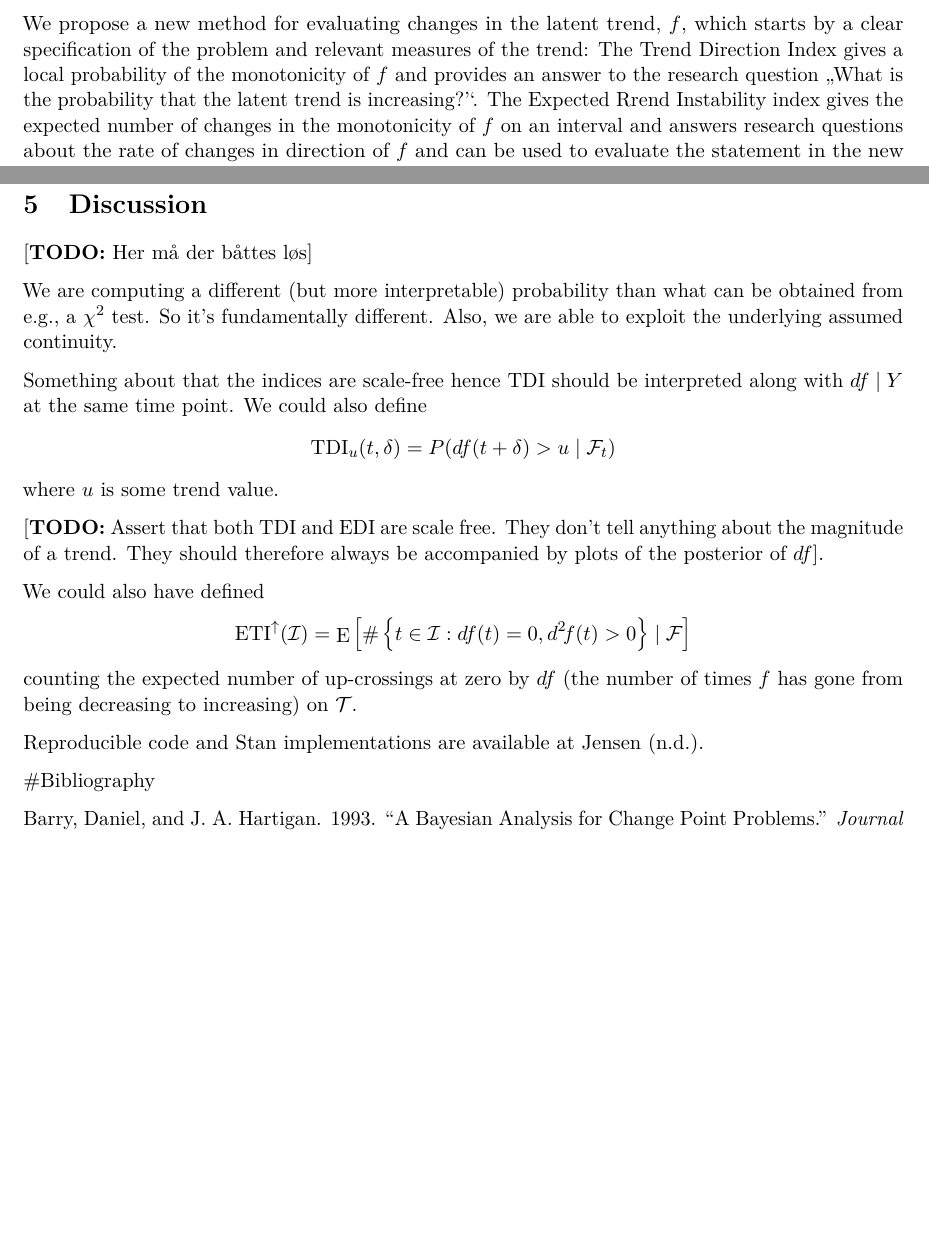
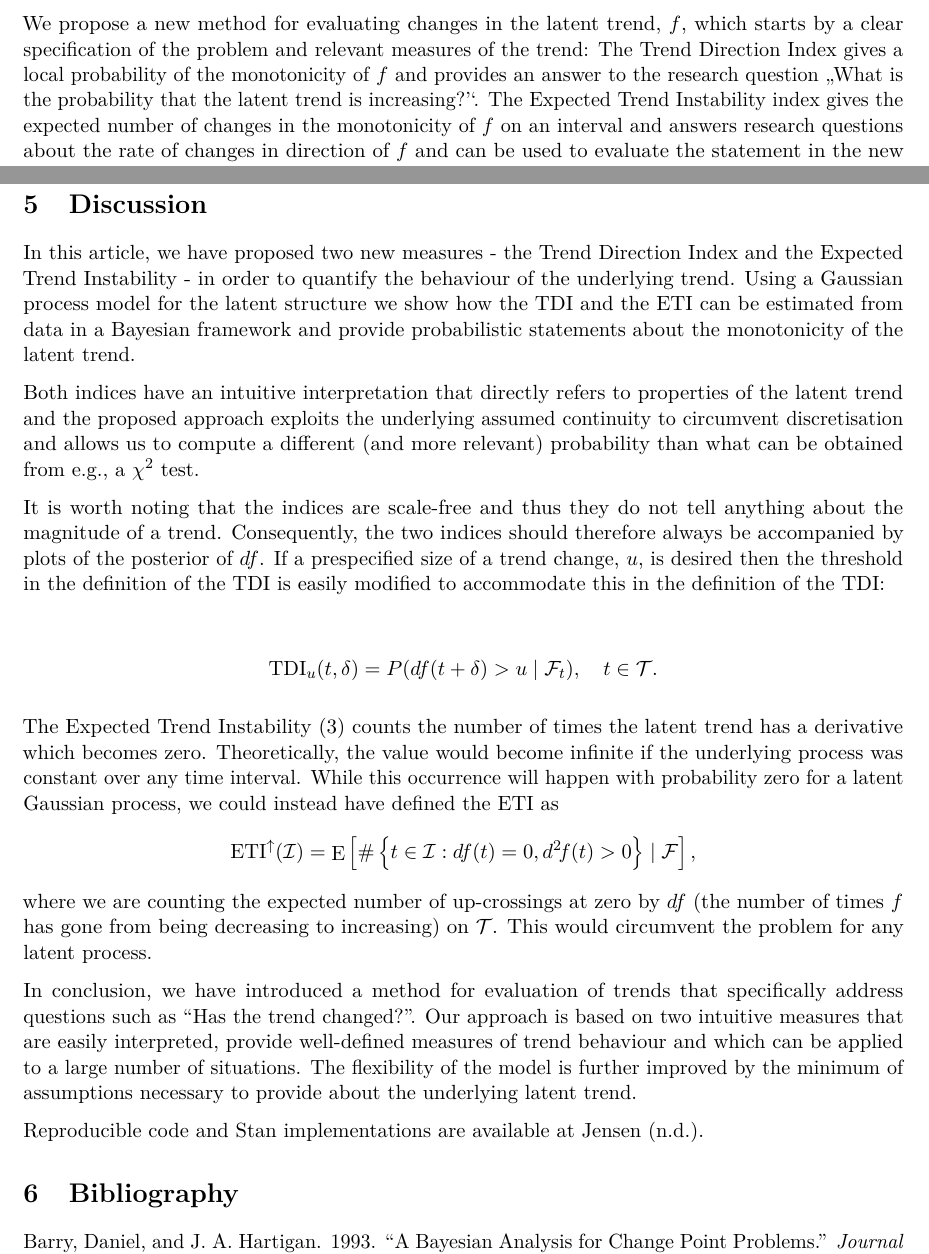
Before and after one commit to aejensen/TrendinessOfTrends, an R Markdown document (manuscript/ToT.Rmd): two parts of pages 2 and 16 of 20 before the commit and two parts of pages 2 and 16 of 21 after it, joined at a grey line, cut so that both start at the same text, the shorter picture padded with empty space. The pictures show the output file manuscript/ToT.pdf that the author committed with the source.

Commit message:
Draft discussion + minor tweask

```diff
--- a/manuscript/ToT.Rmd
+++ b/manuscript/ToT.Rmd
@@ -65,7 +65,7 @@ Another common approach to analyse trends in time series is to apply a low-pass
 
 @gottlieb2012stickiness define a stickiness coefficient for longitudinal data and use the stickiness coefficient to summarize the extent to which deviations from the mean trajectory tend to co-vary over time. While the stickness coefficient determines changes from the expected trend it is a measure that is not easily interpreted.
 
-We propose a new method for evaluating changes in the latent trend, $f$,  which starts by a clear specification of the problem and relevant measures of the trend: The Trend Direction Index gives a local probability of the monotonicity of $f$ and provides an answer to the research question ,,What is the probability that the latent trend is increasing?''. The Expected Rrend Instability index gives the expected number of changes in the monotonicity of $f$ on an interval and answers research questions about the rate of changes in direction of $f$ and can be used to evaluate the statement in the new paper that ,,It is the first time in 20 years that $f$ has stoped decreasing and started to increase''. Besides providing exact answers to specific and relevant research questions, our proposed method estimates the actual probability that the trend is changing.
+We propose a new method for evaluating changes in the latent trend, $f$,  which starts by a clear specification of the problem and relevant measures of the trend: The Trend Direction Index gives a local probability of the monotonicity of $f$ and provides an answer to the research question ,,What is the probability that the latent trend is increasing?''. The Expected Trend Instability index gives the expected number of changes in the monotonicity of $f$ on an interval and answers research questions about the rate of changes in direction of $f$ and can be used to evaluate the statement in the new paper that ,,It is the first time in 20 years that $f$ has stoped decreasing and started to increase''. Besides providing exact answers to specific and relevant research questions, our proposed method estimates the actual probability that the trend is changing.
 
 The manuscript is structured as follows: In Section \ref{sec:method} we present our statistical model based on a latent Gaussian process formulation giving rise to analytic expressions for the Trend Direction Index and the Expected Trend Instability index conditional on observed data. Section \ref{sec:estimation} is concerned with estimating the models parameters, and we give an extended application to the development of the proportion of smokers in Denmark during the last 20 years in Section \ref{sec:application}. We conclude with a discussion.
 
@@ -381,35 +381,36 @@ To understand the effect of $\nu$ on the smoothness of the fitted models we can
 
 
 # Discussion {#sec:discussion}
-[\textbf{TODO:} Her må der båttes løs]
 
-We are computing a different (but more interpretable) probability than what can be obtained from e.g., a $\chi^2$ test. So it's fundamentally different. Also, we are able to exploit the underlying assumed continuity.
+In this article, we have proposed two new measures - the Trend Direction Index and the Expected Trend Instability - in order to quantify the behaviour of the underlying trend. Using a Gaussian process model for the latent structure we show how the TDI and the ETI can be estimated from data in a Bayesian framework and provide probabilistic statements about the monotonicity of the latent trend.
 
-Something about that the indices are scale-free hence TDI should be interpreted along with $df \mid Y$ at the same time point. We could also define
+Both indices have an intuitive interpretation that directly refers to properties of the latent trend and the proposed approach exploits the underlying assumed continuity to circumvent discretisation and allows us to compute a different (and more relevant) probability than what can be obtained from e.g., a $\chi^2$ test.
+
+It is worth noting that the indices are scale-free and thus they do not tell anything about the magnitude of a trend. Consequently, the two indices should therefore always be accompanied by plots of the posterior of $df$. If a prespecified size of a trend change, $u$, is desired then the threshold in the definition of the TDI is easily modified to accommodate this in the definition of the TDI:
+
 \begin{align*}
-  \mathrm{TDI}_u(t, \delta) = P(df(t + \delta ) > u \mid \mathcal{F}_t)
+  \mathrm{TDI}_u(t, \delta) = P(df(t + \delta) > u \mid \mathcal{F}_t), \quad t \in \mathcal{T}.
 \end{align*}
-where $u$ is some trend value.
+
+The Expected Trend Instability (\ref{eq:generatingProcess}) counts the number of times the latent trend has a derivative which becomes zero. Theoretically, the value would become infinite if the underlying process was constant over any time interval. While this occurrence will happen with probability zero for a latent Gaussian process, we could instead have defined the ETI as
+\begin{align*}
+  \text{ETI}^\uparrow(\mathcal{I}) &= \E\left[\#\left\{t \in \mathcal{I} : df(t) = 0, d^2\!f(t) > 0\right\} \mid \mathcal{F}\right],
+\end{align*}
+where we are counting the expected number of up-crossings at zero by $df$ (the number of times $f$ has gone from being decreasing to increasing) on $\mathcal{T}$. This would circumvent the problem for any latent process.
 
 
-[\textbf{TODO:} Assert that both TDI and EDI are scale free. They don't tell anything about the magnitude of a trend. They should therefore always be accompanied by plots of the posterior of $df$].
-
-
-We could also have defined
-\begin{align*}
-  \text{ETI}^\uparrow(\mathcal{I}) &= \E\left[\#\left\{t \in \mathcal{I} : df(t) = 0, d^2\!f(t) > 0\right\} \mid \mathcal{F}\right]
-\end{align*}
-counting the expected number of up-crossings at zero by $df$ (the number of times $f$ has gone from being decreasing to increasing) on $\mathcal{T}$.
+In conclusion, we have introduced a method for evaluation of trends that specifically address questions such as "Has the trend changed?". Our approach is based on two intuitive measures that are easily interpreted, provide well-defined measures of trend behaviour and which can be applied to a large number of situations. The flexibility of the model is further improved by the minimum of assumptions necessary to provide about the underlying latent trend.
 
 Reproducible code and Stan implementations are available at @gptrendStan.
 
 
-#Bibliography
+# Bibliography
+
 <div id="refs"></div>
 
 \appendix
 
-#Appendix
+# Appendix
 
 \subsection{Proof of Proposition \ref{prop:GPposterior}}\label{sec:appendix1}
 Let $\mathbf{Y} = (Y_1, \ldots, Y_n)$ and $\mathbf{t} = (t_1, \ldots, t_n)$ be the vectors of observed outcomes and associated sampling times. From the data generating model in Equation (\ref{eq:generatingProcess}) we observe that the marginal distribution of the vector of observed outcomes $\mathbf{Y} \mid \mathbf{t}, \Theta$ is
```
Also changed, not shown: manuscript/ToT.pdf.
